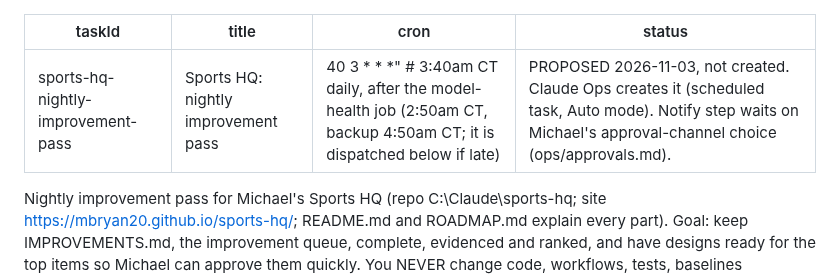
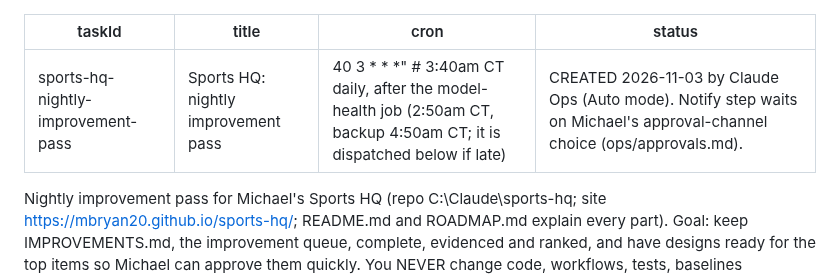
Before and after one commit to mbryan20/sports-hq, a Markdown page: ops/tasks/nightly-improvement-pass.md, the part around the change. GitHub-like rendering.

Commit message:
Nightly improvement pass task created by Claude Ops: status line and docs
Co-Authored-By: Claude Opus 5.5 <noreply@anthropic.com>

```diff
--- a/ops/tasks/nightly-improvement-pass.md
+++ b/ops/tasks/nightly-improvement-pass.md
@@ -2,7 +2,7 @@
 taskId: sports-hq-nightly-improvement-pass
 title: "Sports HQ: nightly improvement pass"
 cron: "40 3 * * *"   # 3:40am CT daily, after the model-health job (2:50am CT, backup 4:50am CT; it is dispatched below if late)
-status: PROPOSED 2026-11-03, not created. Claude Ops creates it (scheduled task, Auto mode). Notify step waits on Michael's approval-channel choice (ops/approvals.md).
+status: CREATED 2026-11-03 by Claude Ops (Auto mode). Notify step waits on Michael's approval-channel choice (ops/approvals.md).
 ---
 
 Nightly improvement pass for Michael's Sports HQ (repo C:\Claude\sports-hq; site https://mbryan20.github.io/sports-hq/; README.md and ROADMAP.md explain every part). Goal: keep IMPROVEMENTS.md, the improvement queue, complete, evidenced and ranked, and have designs ready for the top items so Michael can approve them quickly. You NEVER change code, workflows, tests, baselines (state/health_baselines.json), scheduled tasks or settings; you only edit IMPROVEMENTS.md and files under ops/designs/. Read-only on every fantasy and pool site; no browser is needed tonight.
```
